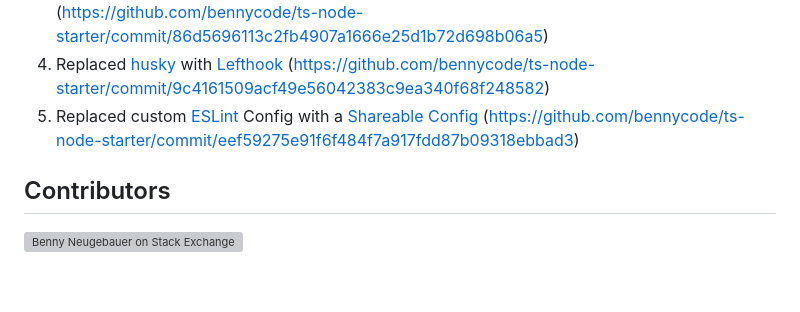
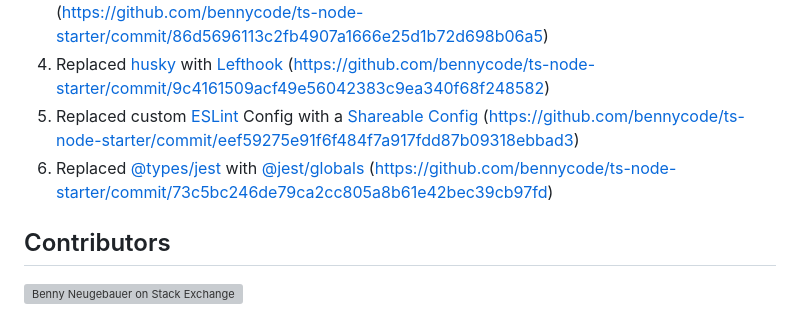
Before and after one commit to bennycode/ts-node-starter, a Markdown page: README.md, the part around the change. GitHub-like rendering; blank space fills up the shorter version; grey boxes are pictures that could not be loaded.

Commit message:
docs: Use direct Jest global APIs

```diff
--- a/README.md
+++ b/README.md
@@ -91,6 +91,7 @@ Source: [Hooks don't run](https://github.com/evilmartians/lefthook/wiki/Troubles
 1. Replaced [action-dependabot-auto-merge](https://github.com/ahmadnassri/action-dependabot-auto-merge) with [Dependabot](https://github.com/dependabot) & [GitHub CLI](https://cli.github.com/) (https://github.com/bennycode/ts-node-starter/commit/86d5696113c2fb4907a1666e25d1b72d698b06a5)
 1. Replaced [husky](https://github.com/typicode/husky) with [Lefthook](https://github.com/evilmartians/lefthook) (https://github.com/bennycode/ts-node-starter/commit/9c4161509acf49e56042383c9ea340f68f248582)
 1. Replaced custom [ESLint](https://eslint.org/) Config with a [Shareable Config](https://eslint.org/docs/latest/developer-guide/shareable-configs) (https://github.com/bennycode/ts-node-starter/commit/eef59275e91f6f484f7a917fdd87b09318ebbad3)
+1. Replaced [@types/jest](https://www.npmjs.com/package/@types/jest) with [@jest/globals](https://jestjs.io/docs/getting-started#type-definitions) (https://github.com/bennycode/ts-node-starter/commit/73c5bc246de79ca2cc805a8b61e42bec39cb97fd)
 
 ## Contributors
 
```
